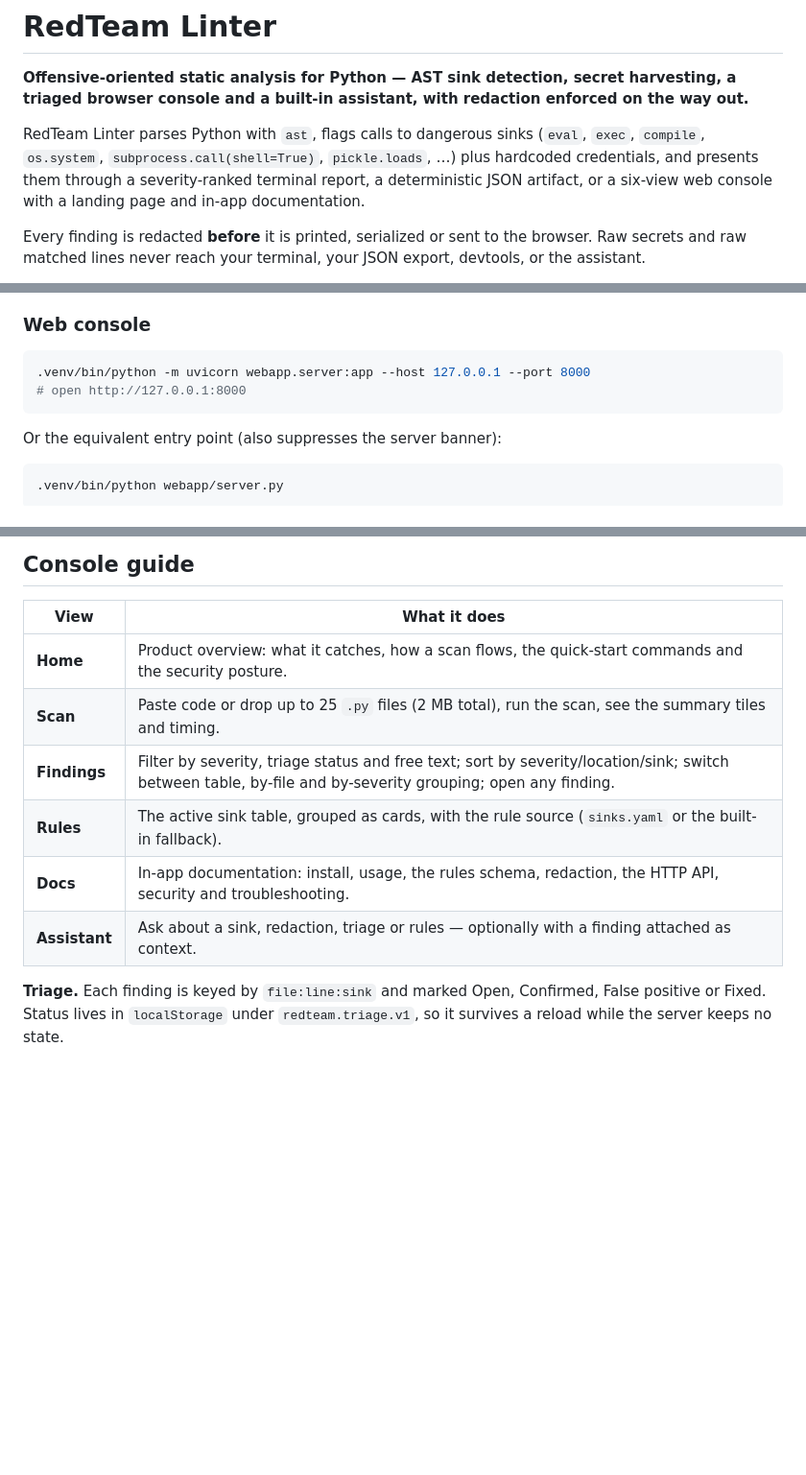
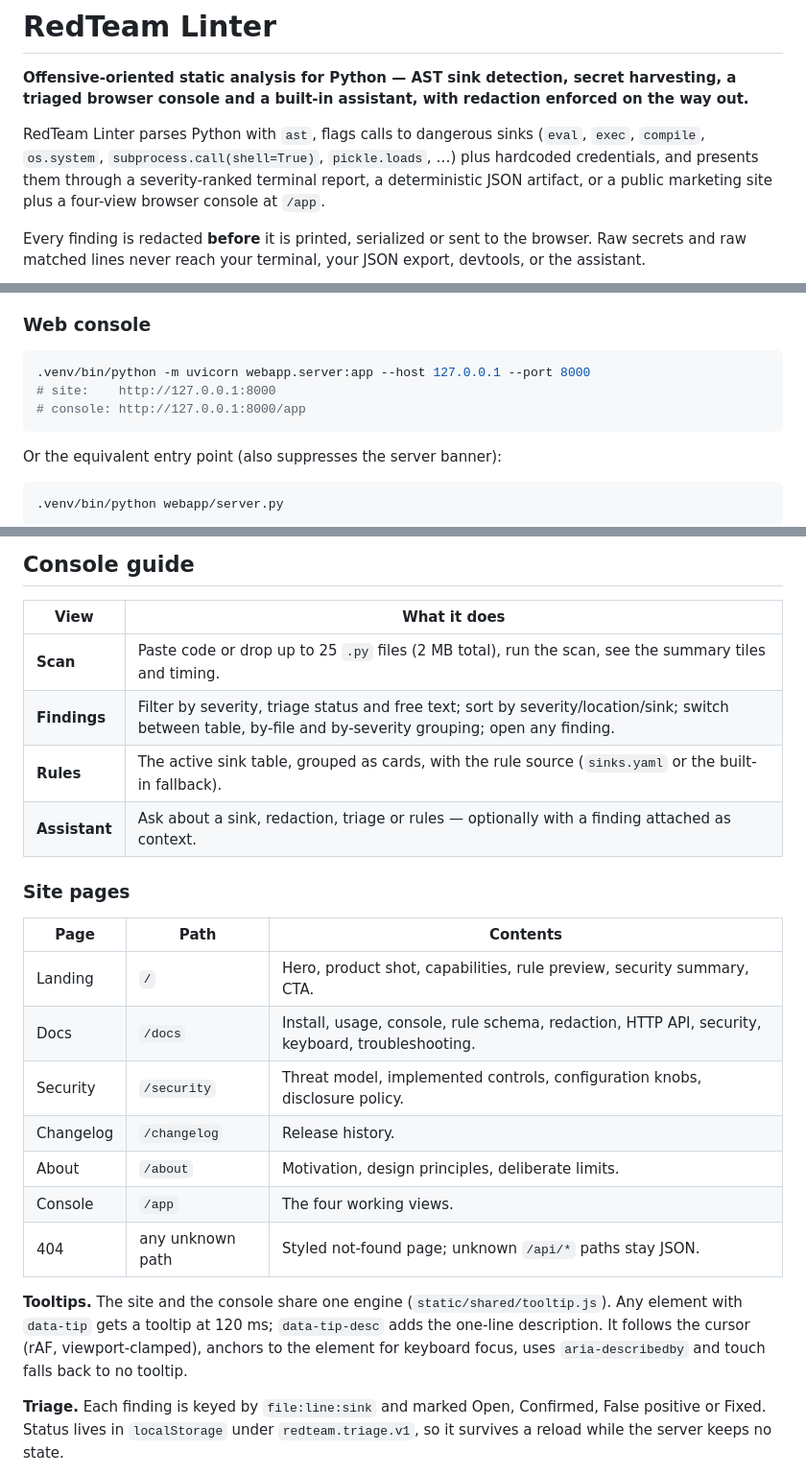
Before and after one commit to HUMZAJAFFAR/redteam-linter, a Markdown page: README.md, 3 parts joined by grey strips. Shown at 96% size. Rendered like a GitHub page; blank space fills up the shorter version.

````diff
--- a/README.md
+++ b/README.md
@@ -2,7 +2,7 @@
 
 **Offensive-oriented static analysis for Python — AST sink detection, secret harvesting, a triaged browser console and a built-in assistant, with redaction enforced on the way out.**
 
-RedTeam Linter parses Python with `ast`, flags calls to dangerous sinks (`eval`, `exec`, `compile`, `os.system`, `subprocess.call(shell=True)`, `pickle.loads`, …) plus hardcoded credentials, and presents them through a severity-ranked terminal report, a deterministic JSON artifact, or a six-view web console with a landing page and in-app documentation.
+RedTeam Linter parses Python with `ast`, flags calls to dangerous sinks (`eval`, `exec`, `compile`, `os.system`, `subprocess.call(shell=True)`, `pickle.loads`, …) plus hardcoded credentials, and presents them through a severity-ranked terminal report, a deterministic JSON artifact, or a public marketing site plus a four-view browser console at `/app`.
 
 Every finding is redacted **before** it is printed, serialized or sent to the browser. Raw secrets and raw matched lines never reach your terminal, your JSON export, devtools, or the assistant.
 
@@ -115,7 +116,8 @@ pip install -r requirements.txt
 
 ```bash
 .venv/bin/python -m uvicorn webapp.server:app --host 127.0.0.1 --port 8000
-# open http://127.0.0.1:8000
+# site:    http://127.0.0.1:8000
+# console: http://127.0.0.1:8000/app
 ```
 
 Or the equivalent entry point (also suppresses the server banner):
@@ -153,12 +155,24 @@ generator.export_to_json("redteam-report.json")   # redacted JSON artifact
 
 | View | What it does |
 | --- | --- |
-| **Home** | Product overview: what it catches, how a scan flows, the quick-start commands and the security posture. |
 | **Scan** | Paste code or drop up to 25 `.py` files (2 MB total), run the scan, see the summary tiles and timing. |
 | **Findings** | Filter by severity, triage status and free text; sort by severity/location/sink; switch between table, by-file and by-severity grouping; open any finding. |
 | **Rules** | The active sink table, grouped as cards, with the rule source (`sinks.yaml` or the built-in fallback). |
-| **Docs** | In-app documentation: install, usage, the rules schema, redaction, the HTTP API, security and troubleshooting. |
 | **Assistant** | Ask about a sink, redaction, triage or rules — optionally with a finding attached as context. |
+
+### Site pages
+
+| Page | Path | Contents |
+| --- | --- | --- |
+| Landing | `/` | Hero, product shot, capabilities, rule preview, security summary, CTA. |
+| Docs | `/docs` | Install, usage, console, rule schema, redaction, HTTP API, security, keyboard, troubleshooting. |
+| Security | `/security` | Threat model, implemented controls, configuration knobs, disclosure policy. |
+| Changelog | `/changelog` | Release history. |
+| About | `/about` | Motivation, design principles, deliberate limits. |
+| Console | `/app` | The four working views. |
+| 404 | any unknown path | Styled not-found page; unknown `/api/*` paths stay JSON. |
+
+**Tooltips.** The site and the console share one engine (`static/shared/tooltip.js`). Any element with `data-tip` gets a tooltip at 120 ms; `data-tip-desc` adds the one-line description. It follows the cursor (rAF, viewport-clamped), anchors to the element for keyboard focus, uses `aria-describedby` and touch falls back to no tooltip.
 
 **Triage.** Each finding is keyed by `file:line:sink` and marked Open, Confirmed, False positive or Fixed. Status lives in `localStorage` under `redteam.triage.v1`, so it survives a reload while the server keeps no state.
 
````
Also changed, not shown: other parts of README.md (+20 -6 lines), docs/screenshot-home.png, 19 other files.
